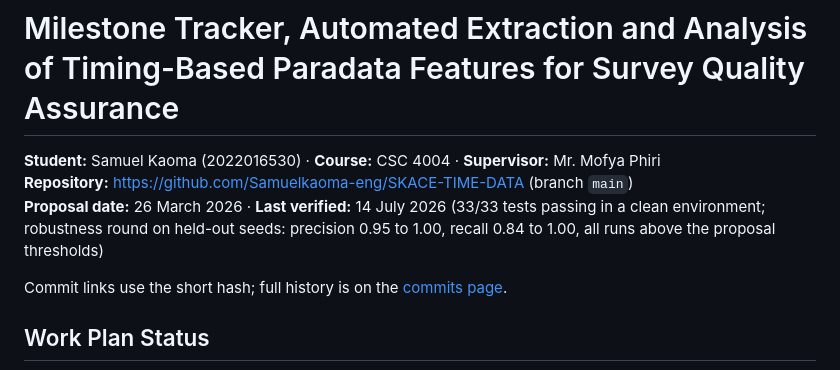
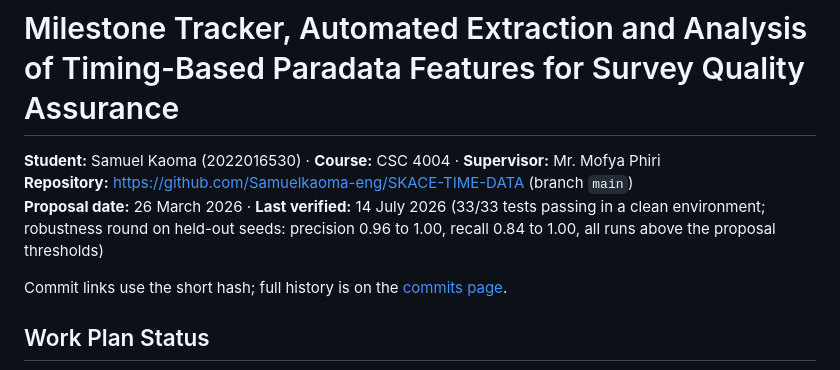
Before and after one commit to Samuelkaoma-eng/SKACE-TIME-DATA, a Markdown page: docs/milestone_tracker.md, the part around the change. Rendered like a GitHub page.

```diff
--- a/docs/milestone_tracker.md
+++ b/docs/milestone_tracker.md
@@ -2,7 +2,7 @@
 
 **Student:** Samuel Kaoma (2022016530) · **Course:** CSC 4004 · **Supervisor:** Mr. Mofya Phiri
 **Repository:** https://github.com/Samuelkaoma-eng/SKACE-TIME-DATA (branch `main`)
-**Proposal date:** 26 March 2026 · **Last verified:** 14 July 2026 (33/33 tests passing in a clean environment; robustness round on held-out seeds: precision 0.95 to 1.00, recall 0.84 to 1.00, all runs above the proposal thresholds)
+**Proposal date:** 26 March 2026 · **Last verified:** 14 July 2026 (33/33 tests passing in a clean environment; robustness round on held-out seeds: precision 0.96 to 1.00, recall 0.84 to 1.00, all runs above the proposal thresholds)
 
 Commit links use the short hash; full history is on the [commits page](https://github.com/Samuelkaoma-eng/SKACE-TIME-DATA/commits/main).
 
```
Also changed, not shown: README.md (+1 -1 lines), docs/progress_report_week24.md (+1 -1 lines).
